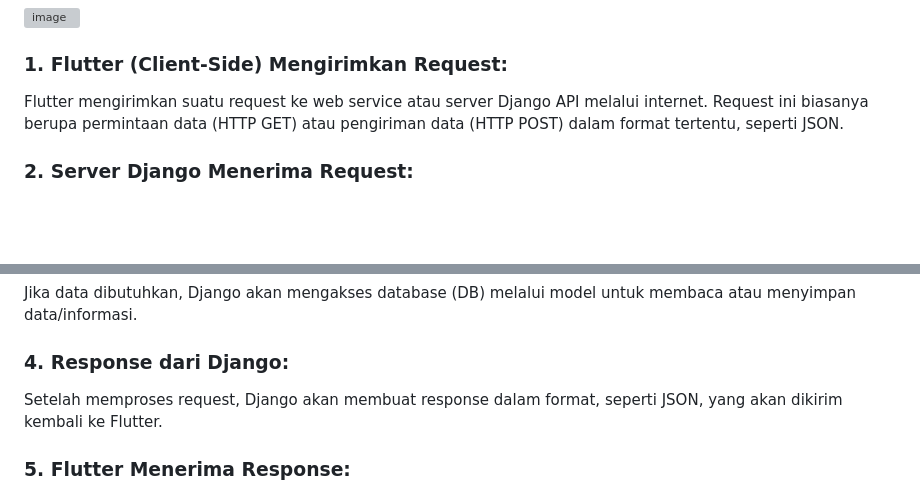
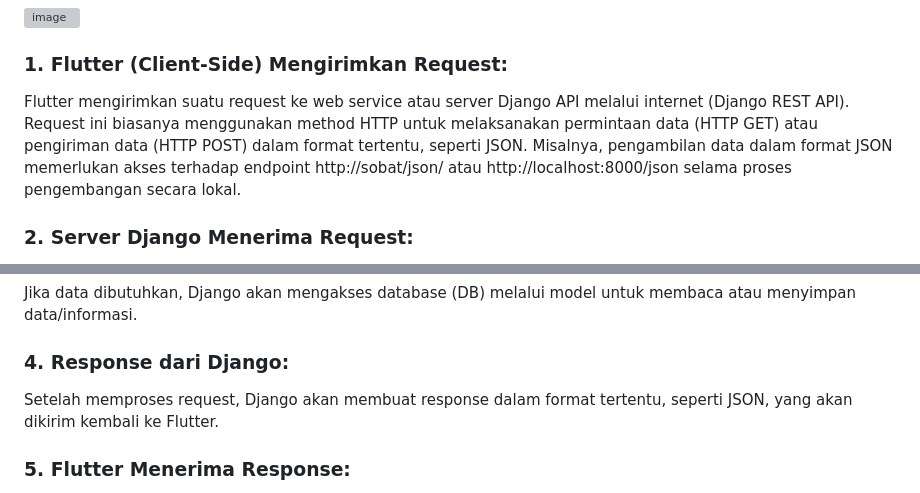
Before and after one commit to PBP24-D10/sobat-mobile, a Markdown page: README.md, 2 parts joined by grey strips. GitHub-like rendering; blank space fills up the shorter version; grey boxes are pictures that could not be loaded.

```diff
--- a/README.md
+++ b/README.md
@@ -134,7 +134,7 @@ Modul ini memungkinkan pengguna membuat pertanyaan tentang suatu obat. Pertanyaa
 
 ### 1. Flutter (Client-Side) Mengirimkan Request:
 
-Flutter mengirimkan suatu request ke web service atau server Django API melalui internet. Request ini biasanya berupa permintaan data (HTTP GET) atau pengiriman data (HTTP POST) dalam format tertentu, seperti JSON.
+Flutter mengirimkan suatu request ke web service atau server Django API melalui internet (Django REST API). Request ini biasanya menggunakan method HTTP untuk melaksanakan permintaan data (HTTP GET) atau pengiriman data (HTTP POST) dalam format tertentu, seperti JSON. Misalnya, pengambilan data dalam format JSON memerlukan akses terhadap endpoint http://sobat/json/ atau http://localhost:8000/json selama proses pengembangan secara lokal.
 
 ### 2. Server Django Menerima Request:
 
@@ -151,7 +151,7 @@ Jika data dibutuhkan, Django akan mengakses database (DB) melalui model untuk me
 
 ### 4. Response dari Django:
 
-Setelah memproses request, Django akan membuat response dalam format, seperti JSON, yang akan dikirim kembali ke Flutter.
+Setelah memproses request, Django akan membuat response dalam format tertentu, seperti JSON, yang akan dikirim kembali ke Flutter.
 
 ### 5. Flutter Menerima Response:
 
```
